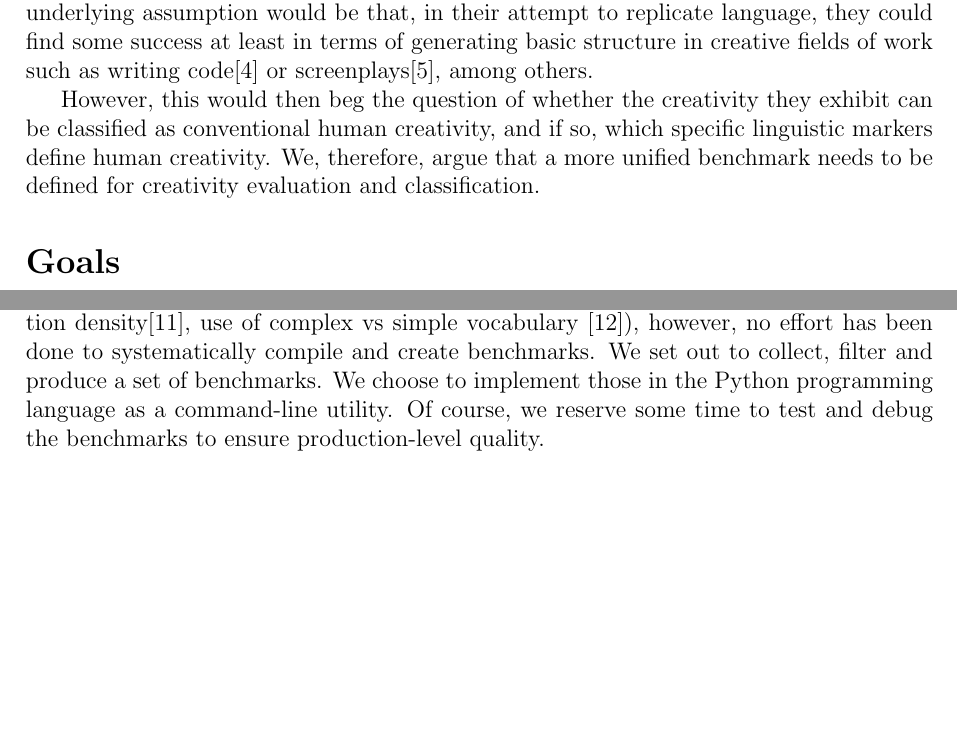
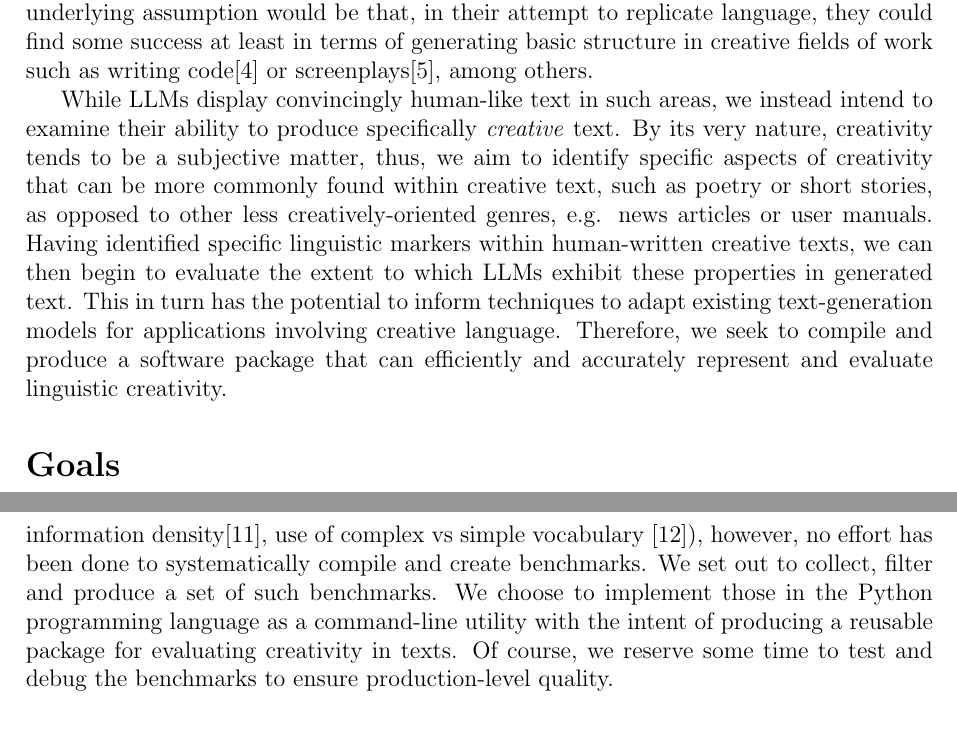
Before and after one commit to m-krastev/creative-thesis, a LaTeX document (project_plan/ProjectPlan.tex): two parts of pages 1 and 2 of 6 before the commit and two parts of pages 1 and 3 of 6 after it, joined at a grey line, cut so that both start at the same text, the shorter picture padded with empty space. Compiled offline with pdfLaTeX.

Commit message:
Final update on project plan.

```diff
--- a/project_plan/ProjectPlan.tex
+++ b/project_plan/ProjectPlan.tex
@@ -38,9 +38,11 @@ Large language models (LLMs) are probabilistic models of language that widely us
 
-Large language models are usually trained on enormous language corpora, mined from books and articles\cite{gutenberg_dataset}, social media posts\cite{broad_twitter}, or otherwise internet crawls.\cite{thepile_dataset}. Therefore the underlying assumption would be that, in their attempt to replicate language, they could find some success at least in terms of generating basic structure in creative fields of work such as writing code\cite{codex_2021_copilot} or screenplays\cite{mirowski_co-writing_2022}, among others.
+Large language models are usually trained on enormous language corpora, mined from books and articles\cite{gutenberg_dataset}, social media posts\cite{broad_twitter}, or otherwise internet crawls\cite{thepile_dataset}. Therefore, the underlying assumption would be that, in their attempt to replicate language, they could find some success at least in terms of generating basic structure in creative fields of work such as writing code\cite{codex_2021_copilot} or screenplays\cite{mirowski_co-writing_2022}, among others.
 % vv tbh after the however part it sounds weird vv
 % \ajs{Maybe the flow of the following paragraph can be started with: While LLMs display convincingly human-like text in many areas, this thesis aims to evaluate the extent to which, we can evaluate their output in terms of its \textit{creativity}. This research question is by nature subjective, thus a starting point is to examine which characteristics of human-written creative texts differ from more structured, and thus less creatively oriented genres e.g. news articles, or writing where the aim is to concisely communicate factual information. Having identified specific linguistic markers within human-written creative texts, we can then begin to evaluate the extent to which LLMs exhibit these properties in generated text. This in turn has the potential to inform techniques to adapt existing model generation for applications involving creative language such as writing tools. As a first step towards this goal, this thesis will explore and develop automatic measures to predict and evaluate the creativity of a text...  }
 
-However, this would then beg the question of whether the creativity they exhibit can be classified as conventional human creativity, and if so, which specific linguistic markers define human creativity. We, therefore, argue that a more unified benchmark needs to be defined for creativity evaluation and classification.
+While LLMs display convincingly human-like text in such areas, we instead intend to examine their ability to produce specifically \emph{creative} text. By its very nature, creativity tends to be a subjective matter, thus, we aim to identify specific aspects of creativity that can be more commonly found within creative text, such as poetry or short stories, as opposed to other less creatively-oriented genres, e.g. news articles or user manuals. Having identified specific linguistic markers within human-written creative texts, we can then begin to evaluate the extent to which LLMs exhibit these properties in generated text. This in turn has the potential to inform techniques to adapt existing text-generation models for applications involving creative language. Therefore, we seek to compile and produce a software package that can efficiently and accurately represent and evaluate linguistic creativity.
+
+% However, this would then beg the question of whether the creativity they exhibit can be classified as conventional human creativity, and if so, which specific linguistic markers define human creativity. We, therefore, argue that a more unified benchmark needs to be defined for creativity evaluation and classification.
 
 % The impact of large language models (LLMs) in recent years cannot be understated.
 % Language models are finding their way in nearly every task imaginable, thanks to incremental improvements in the quality of prompt answers, suggestions and code tips. Some people even tend to use prompt-based models to answer their specific questions, in a way akin to how search engines operated in recent years.
@@ -87,7 +86,7 @@ Datasets to be used include: the ROC and Cloze Test dataset\cite{mostafazadeh-et
 
 \subsection*{Metric Compilation and Creation}
-Some groundwork has already been put forth in the field of creativity research (e.g. patterns of part of speech use, use of concrete vs. abstract concepts \cite{brysbaert2014concreteness}, patterns of information density\cite{giulianelli2021analysing}, use of complex vs simple vocabulary \cite{kuperman2012age}), however, no effort has been done to systematically compile and create benchmarks.
-We set out to collect, filter and produce a set of benchmarks. We choose to implement those in the Python programming language as a command-line utility. Of course, we reserve some time to test and debug the benchmarks to ensure production-level quality.
+Some groundwork has already been put forth in the field of creativity research (e.g., patterns of part of speech use, use of concrete vs. abstract concepts \cite{brysbaert2014concreteness}, patterns of information density\cite{giulianelli2021analysing}, use of complex vs simple vocabulary \cite{kuperman2012age}), however, no effort has been done to systematically compile and create benchmarks.
+We set out to collect, filter and produce a set of such benchmarks. We choose to implement those in the Python programming language as a command-line utility with the intent of producing a reusable package for evaluating creativity in texts. Of course, we reserve some time to test and debug the benchmarks to ensure production-level quality.
 
 
 \subsection*{Machine Learning Approaches}
```
Also changed, not shown: project_plan/ProjectPlan.pdf, project_plan/ProjectPlan.tex (37 more changed lines).
